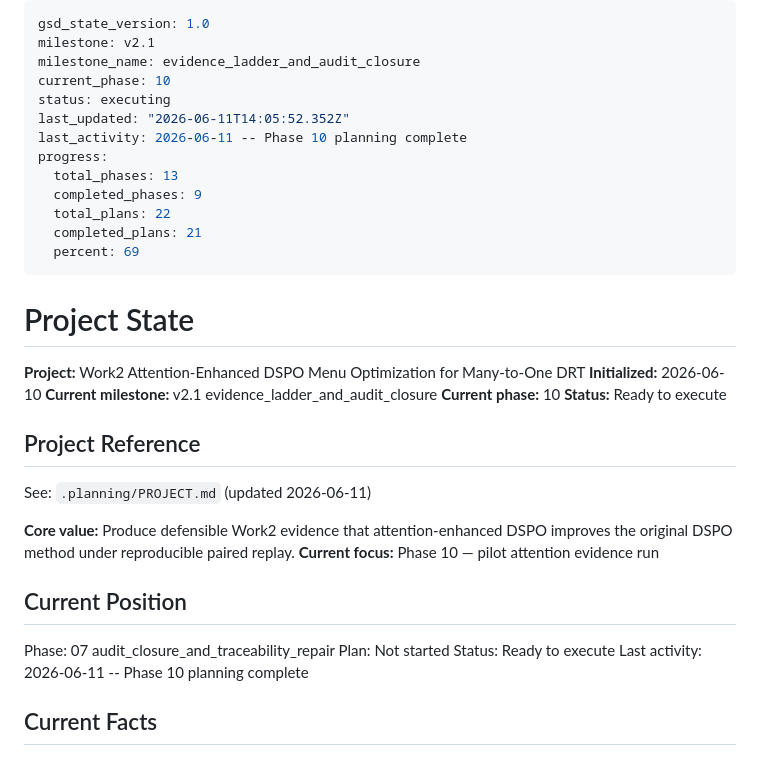
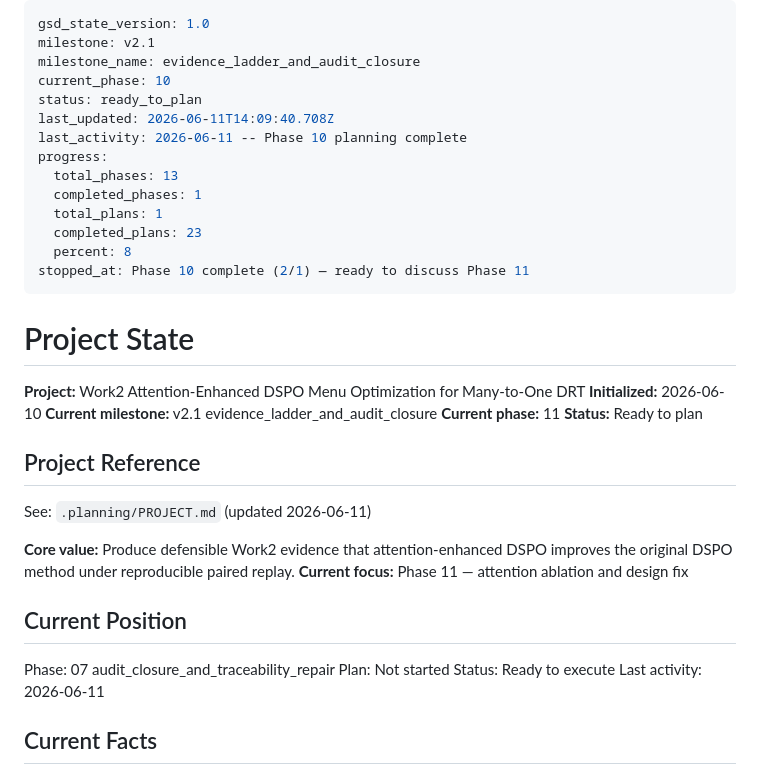
Before and after one commit to ajandxx-cloud/work2_menu, a Markdown page: .planning/STATE.md, the part around the change. GitHub-like rendering.

```diff
--- a/.planning/STATE.md
+++ b/.planning/STATE.md
@@ -3,15 +3,16 @@ gsd_state_version: 1.0
 milestone: v2.1
 milestone_name: evidence_ladder_and_audit_closure
 current_phase: 10
-status: executing
-last_updated: "2026-06-11T14:05:52.352Z"
+status: ready_to_plan
+last_updated: 2026-06-11T14:09:40.708Z
 last_activity: 2026-06-11 -- Phase 10 planning complete
 progress:
   total_phases: 13
-  completed_phases: 9
-  total_plans: 22
-  completed_plans: 21
-  percent: 69
+  completed_phases: 1
+  total_plans: 1
+  completed_plans: 23
+  percent: 8
+stopped_at: Phase 10 complete (2/1) — ready to discuss Phase 11
 ---
 
 # Project State
@@ -19,22 +20,22 @@ progress:
 **Project:** Work2 Attention-Enhanced DSPO Menu Optimization for Many-to-One DRT
 **Initialized:** 2026-06-10
 **Current milestone:** v2.1 evidence_ladder_and_audit_closure
-**Current phase:** 10
-**Status:** Ready to execute
+**Current phase:** 11
+**Status:** Ready to plan
 
 ## Project Reference
 
 See: `.planning/PROJECT.md` (updated 2026-06-11)
 
 **Core value:** Produce defensible Work2 evidence that attention-enhanced DSPO improves the original DSPO method under reproducible paired replay.
-**Current focus:** Phase 10 — pilot attention evidence run
+**Current focus:** Phase 11 — attention ablation and design fix
 
 ## Current Position
 
 Phase: 07 audit_closure_and_traceability_repair
 Plan: Not started
 Status: Ready to execute
-Last activity: 2026-06-11 -- Phase 10 planning complete
+Last activity: 2026-06-11
 
 ## Current Facts
 
```
Also changed, not shown: .planning/ROADMAP.md (+1 -1 lines).
